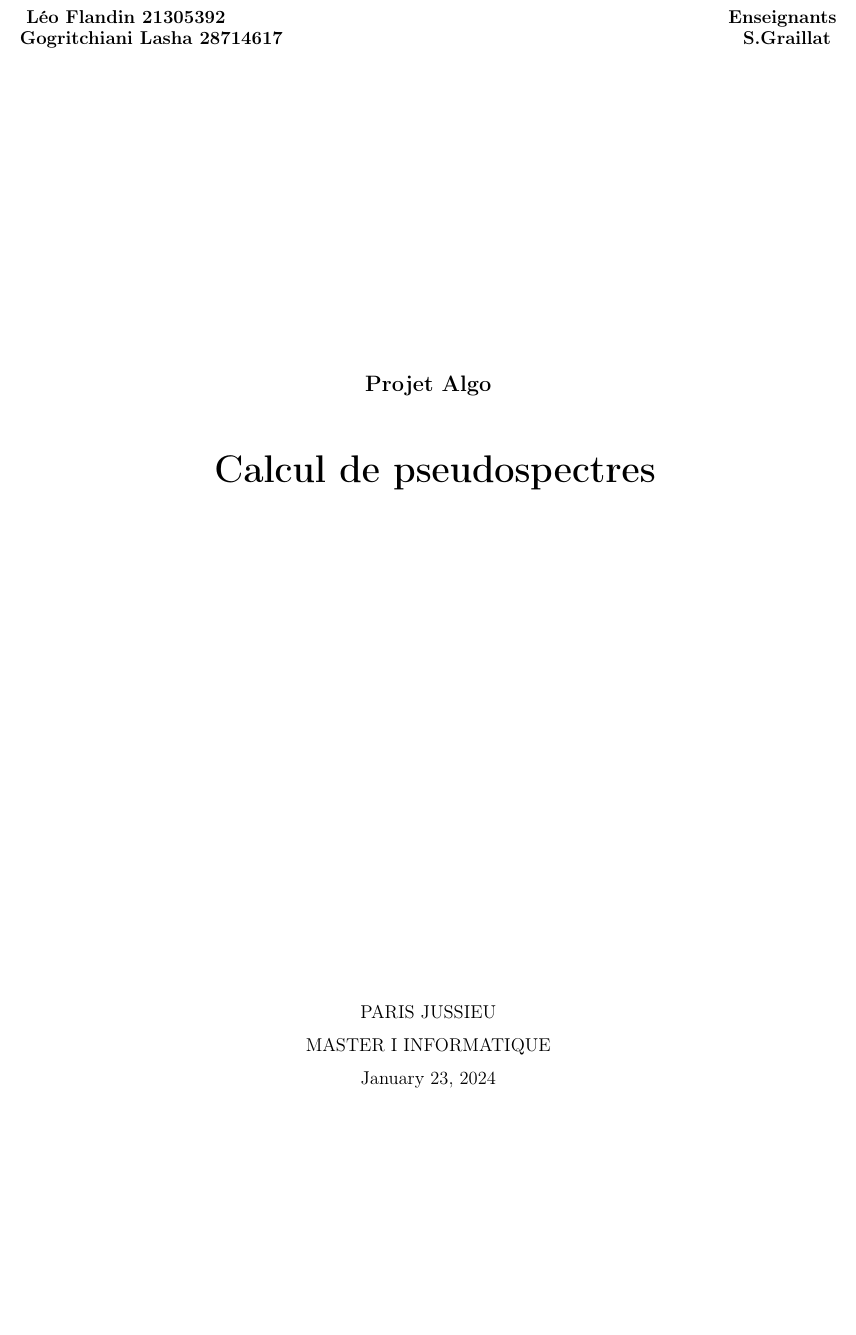
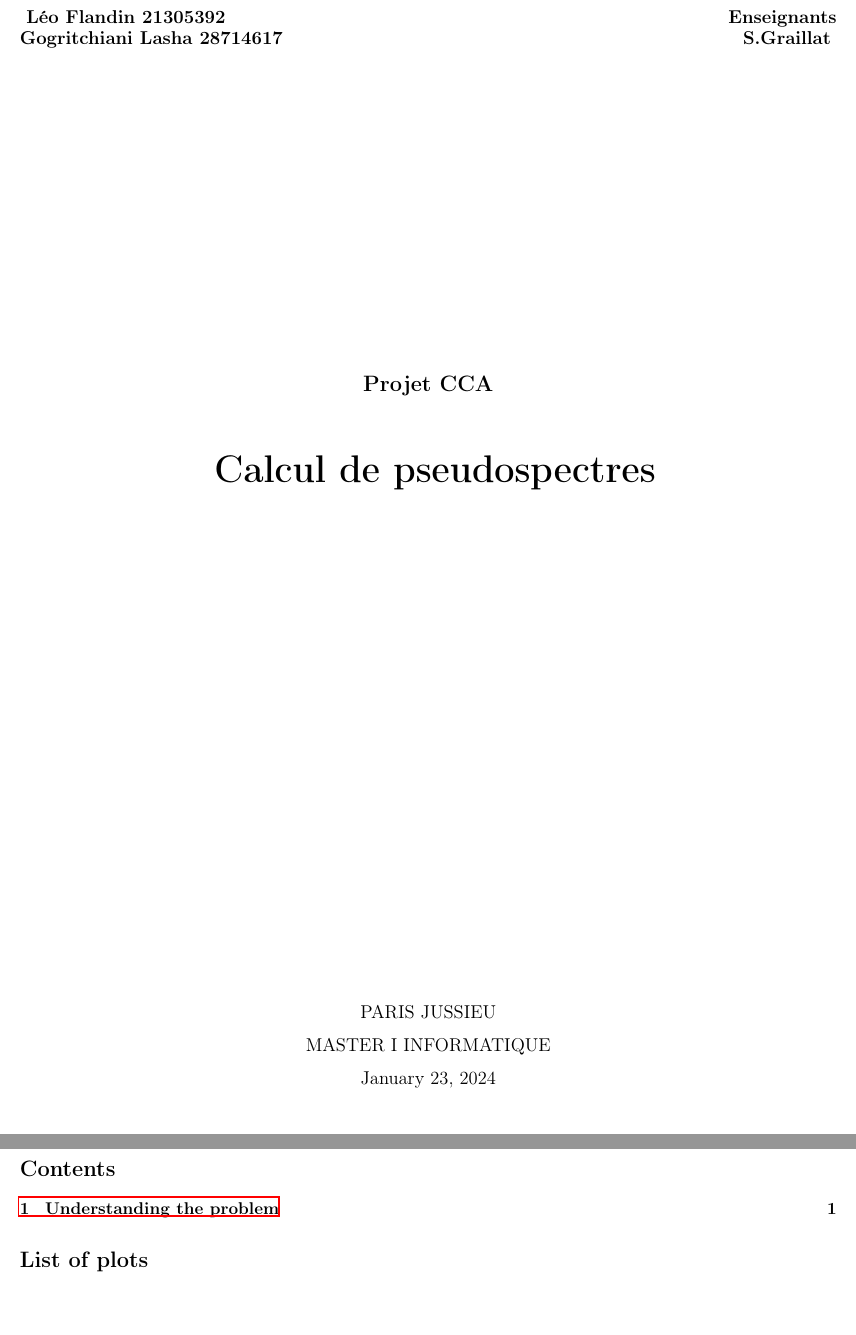
Before and after one commit to worlcrafte/Calcul_de_pseudospectres, a LaTeX document (Rapport/rapport.tex): part of the page before the commit and two parts of pages 1 and 2 of 3 after it, the two joined at a grey line, cut so that both start at the same text, the shorter picture padded with empty space. Compiled offline with LaTeX, dvips and Ghostscript.

Commit message:
adding some links

```diff
--- a/Rapport/rapport.tex
+++ b/Rapport/rapport.tex
@@ -13,9 +13,14 @@
 \usepackage{pstricks-add}
 \usepackage{eurosym}
 \usepackage{pgf,tikz,pgfplots}
+\usepackage{hyperref}
+\usepackage{mathrsfs}
 \pgfplotsset{compat=1.15}
-\usepackage{mathrsfs}
 \usetikzlibrary{arrows}
+
+\renewcommand{\listfigurename}{List of plots}
+\renewcommand{\listtablename}{Tables}
+
 
 \begin{document}
 
@@ -25,7 +30,7 @@
     \vspace*{7cm}
 
     \begin{center}
-        \textbf{\Large{Projet Algo} }\\
+        \textbf{\Large{Projet CCA} }\\
         \vspace*{1 cm}
     \Huge{\textbf{ Calcul de pseudospectres}}\\
     \end{center}
@@ -40,4 +45,8 @@
   \end{center}
 
 
+  \newpage
+  \tableofcontents
+  \listoffigures
 
+  \clearpage
```
Also changed, not shown: Rapport/rapport.tex (5 more changed lines), 1 other file.
